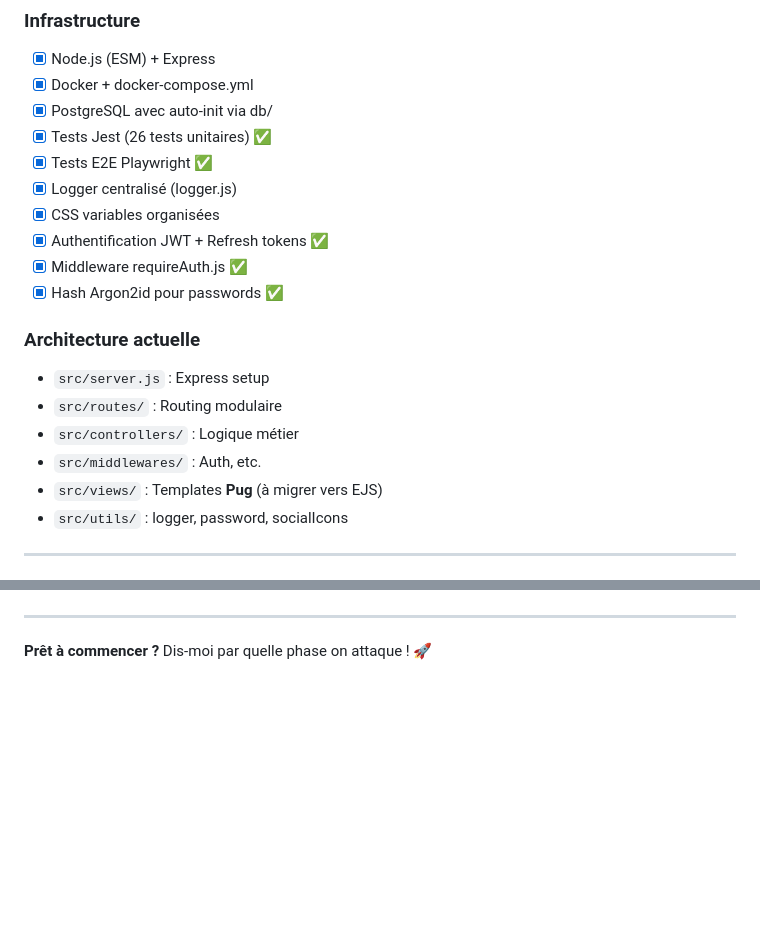
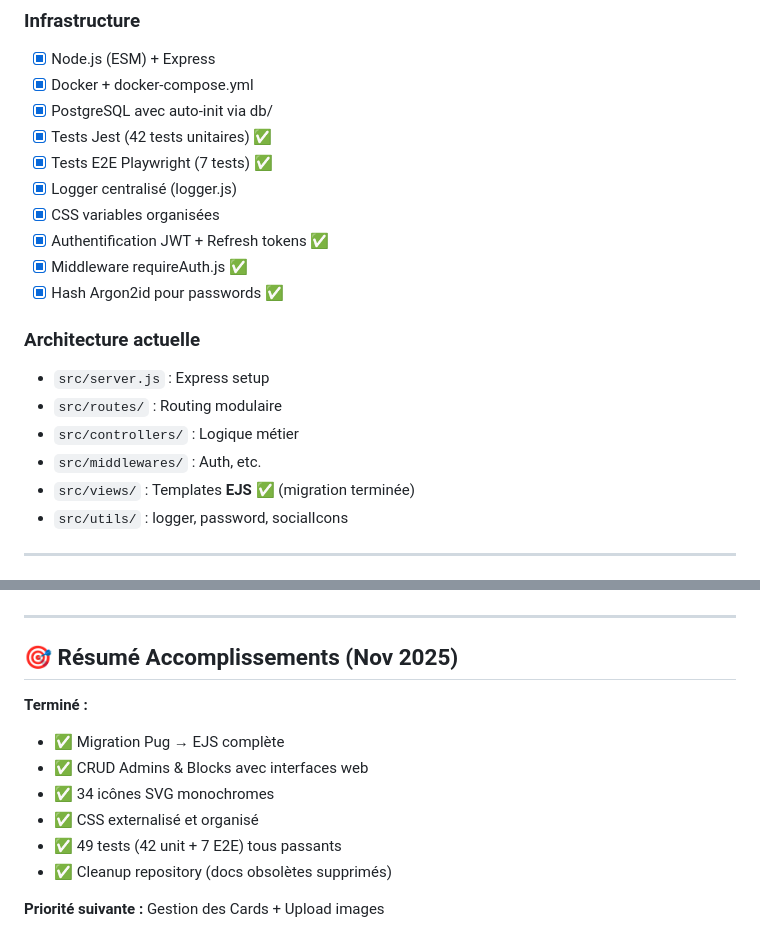
Before and after one commit to Jean-Charles-Audebert/batala-vitrine, a Markdown page: MIGRATION_PLAN.md, 2 parts joined by grey strips. GitHub-like rendering; blank space fills up the shorter version.

```diff
--- a/MIGRATION_PLAN.md
+++ b/MIGRATION_PLAN.md
@@ -11,8 +11,8 @@
 - [x] Node.js (ESM) + Express
 - [x] Docker + docker-compose.yml
 - [x] PostgreSQL avec auto-init via db/
-- [x] Tests Jest (26 tests unitaires) ✅
-- [x] Tests E2E Playwright ✅
+- [x] Tests Jest (42 tests unitaires) ✅
+- [x] Tests E2E Playwright (7 tests) ✅
 - [x] Logger centralisé (logger.js)
 - [x] CSS variables organisées
 - [x] Authentification JWT + Refresh tokens ✅
@@ -24,7 +24,7 @@
 - `src/routes/` : Routing modulaire
 - `src/controllers/` : Logique métier
 - `src/middlewares/` : Auth, etc.
-- `src/views/` : Templates **Pug** (à migrer vers EJS)
+- `src/views/` : Templates **EJS** ✅ (migration terminée)
 - `src/utils/` : logger, password, socialIcons
 
 ---
@@ -176,4 +186,14 @@ Liste complète à générer dans `public/icons/` :
 
 ---
 
-**Prêt à commencer ?** Dis-moi par quelle phase on attaque ! 🚀
+## 🎯 Résumé Accomplissements (Nov 2025)
+
+**Terminé :**
+- ✅ Migration Pug → EJS complète
+- ✅ CRUD Admins & Blocks avec interfaces web
+- ✅ 34 icônes SVG monochromes
+- ✅ CSS externalisé et organisé
+- ✅ 49 tests (42 unit + 7 E2E) tous passants
+- ✅ Cleanup repository (docs obsolètes supprimés)
+
+**Priorité suivante :** Gestion des Cards + Upload images
```
Also changed, not shown: other parts of MIGRATION_PLAN.md (+99 -89 lines).
